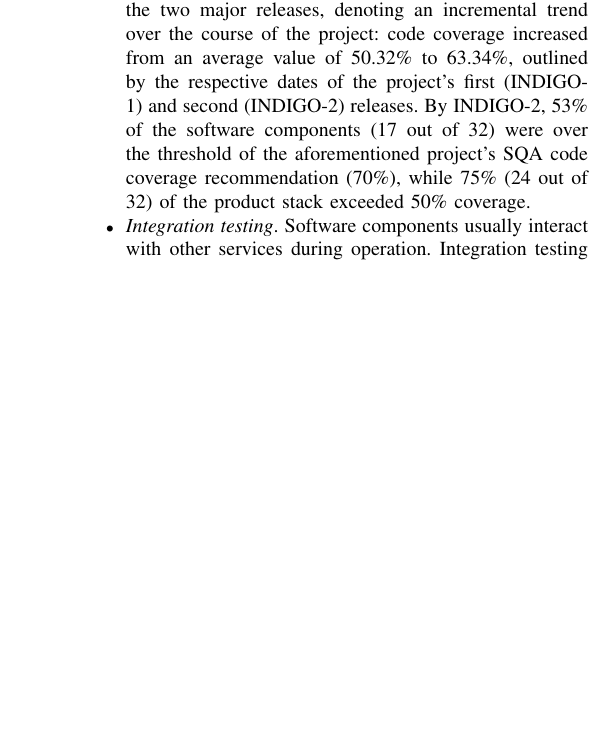
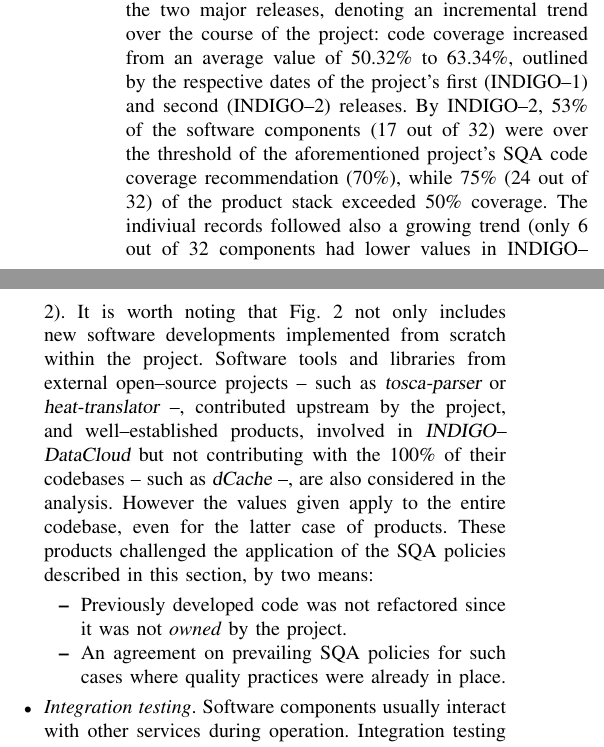
Before and after one commit to VibhutiDKhanduri/paper-ieee-software-reliability, a LaTeX paper (paper-ieee-trans.tex): part of one column of page 5 of 11 before the commit and two parts of the columns of page 5 of 11 after it, the two joined at a grey line, cut so that both start at the same text, the shorter picture padded with empty space. Compiled offline with pdfLaTeX; a missing font is replaced by an installed copy or a similar font; a LaTeX package or settings file that is missing is left out.

Commit message:
Address the largely developed/mature components.

```diff
--- a/paper-ieee-trans.tex
+++ b/paper-ieee-trans.tex
@@ -462,9 +462,21 @@
 for unit testing. In Fig.~\ref{fig:fig_unittest}, unit testing coverage is compared for each software
 component between the two major releases, denoting an incremental trend over the course of the project:
 code coverage increased from an average value of 50.32\% to 63.34\%, outlined by the respective dates of
-the project's first (INDIGO-1) and second (INDIGO-2) releases. By INDIGO-2, 53\% of the software components
+the project's first (INDIGO--1) and second (INDIGO--2) releases. By INDIGO--2, 53\% of the software components
 (17 out of 32) were over the threshold of the aforementioned project's SQA code coverage recommendation
 (70\%), while 75\% (24 out of 32) of the product stack exceeded 50\% coverage.
+The indiviual records followed also a growing trend (only 6 out of 32 components had lower values in
+INDIGO--2). It is worth noting that Fig.~\ref{fig:fig_unittest} not only includes new software developments
+implemented from scratch within the project. Software tools and libraries from
+external open--source projects -- such as {\sl tosca-parser} or {\sl heat-translator} --, contributed upstream
+by the project, and well--established products, involved in {\sl INDIGO--DataCloud}
+but not contributing with the 100\% of their codebases -- such as {\sl dCache} --, are also considered in the
+analysis. However the values given apply to the entire codebase, even for the latter case of products. These
+products challenged the application of the SQA policies described in this section, by two means:
+\begin{itemize}
+    \item Previously developed code was not refactored since it was not \textit{owned} by the project.
+    \item An agreement on prevailing SQA policies for such cases where quality practices were already in place.
+\end{itemize}
 
 \item \textit{Integration testing}. Software components usually interact with other services during
 operation. Integration testing deals with the interactions among coupled software components or
```
